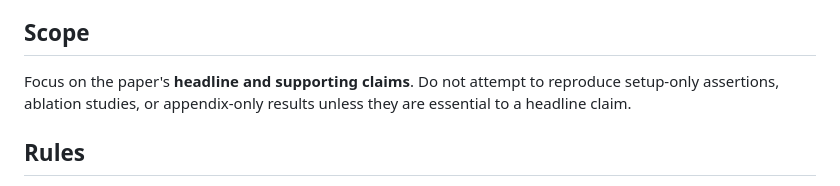
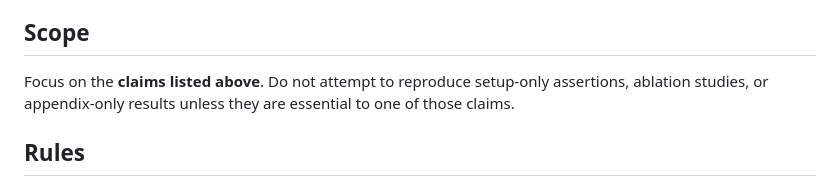
Before and after one commit to ChicagoHAI/veritas, a Markdown page: templates/replication/plan_generation.md, the part around the change. Rendered like a GitHub page.

Commit message:
plan: focus the scope section on the listed claims, not tier names
The section said "headline and supporting claims" unconditionally,
which reads wrong under main and numeric scopes where the claim list
is headline-only. Anchor it to the claims actually listed.

Co-Authored-By: Claude Fable 5 <noreply@anthropic.com>

```diff
--- a/templates/replication/plan_generation.md
+++ b/templates/replication/plan_generation.md
@@ -130,7 +130,7 @@ When a step is genuinely expensive, plan for *efficiency at full scale* instead:
 
 ## Scope
 
-Focus on the paper's **headline and supporting claims**. Do not attempt to reproduce setup-only assertions, ablation studies, or appendix-only results unless they are essential to a headline claim.
+Focus on the **claims listed above**. Do not attempt to reproduce setup-only assertions, ablation studies, or appendix-only results unless they are essential to one of those claims.
 
 ## Rules
 
```
